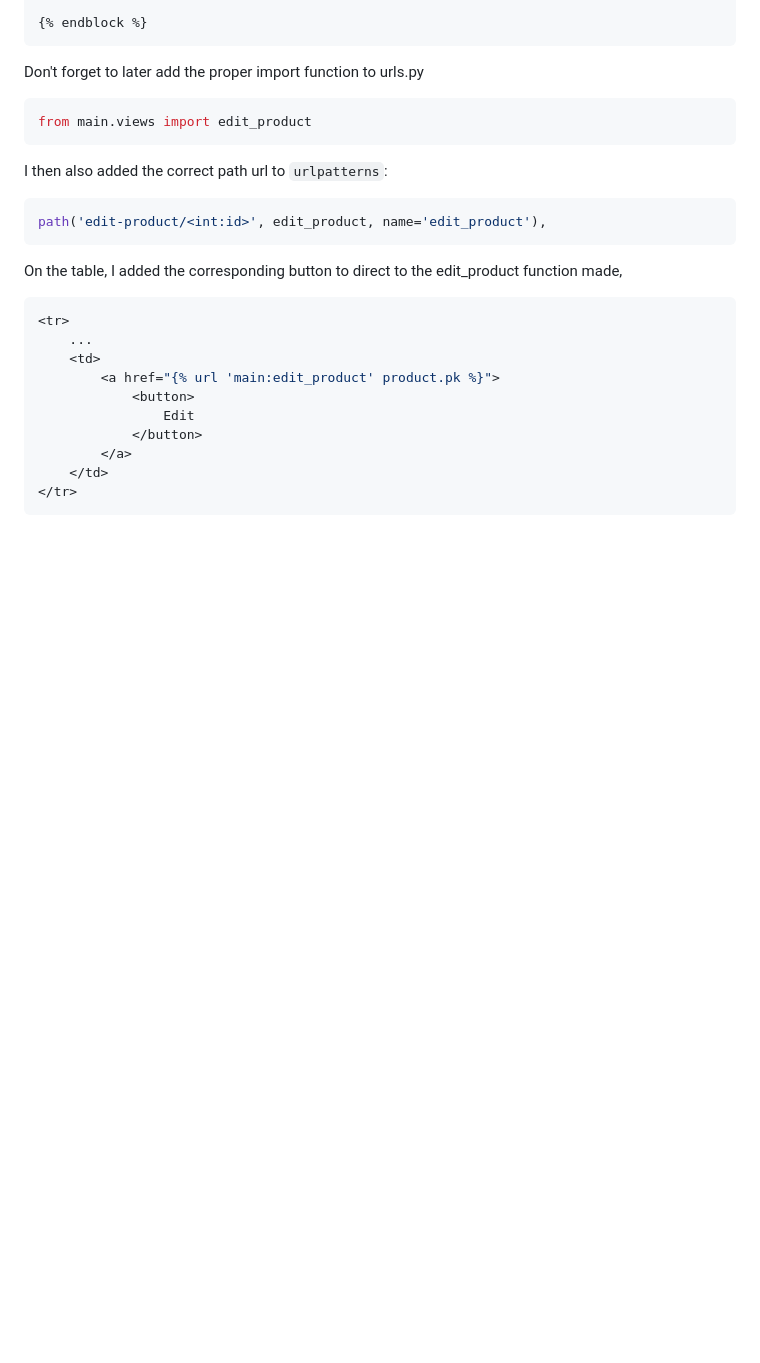
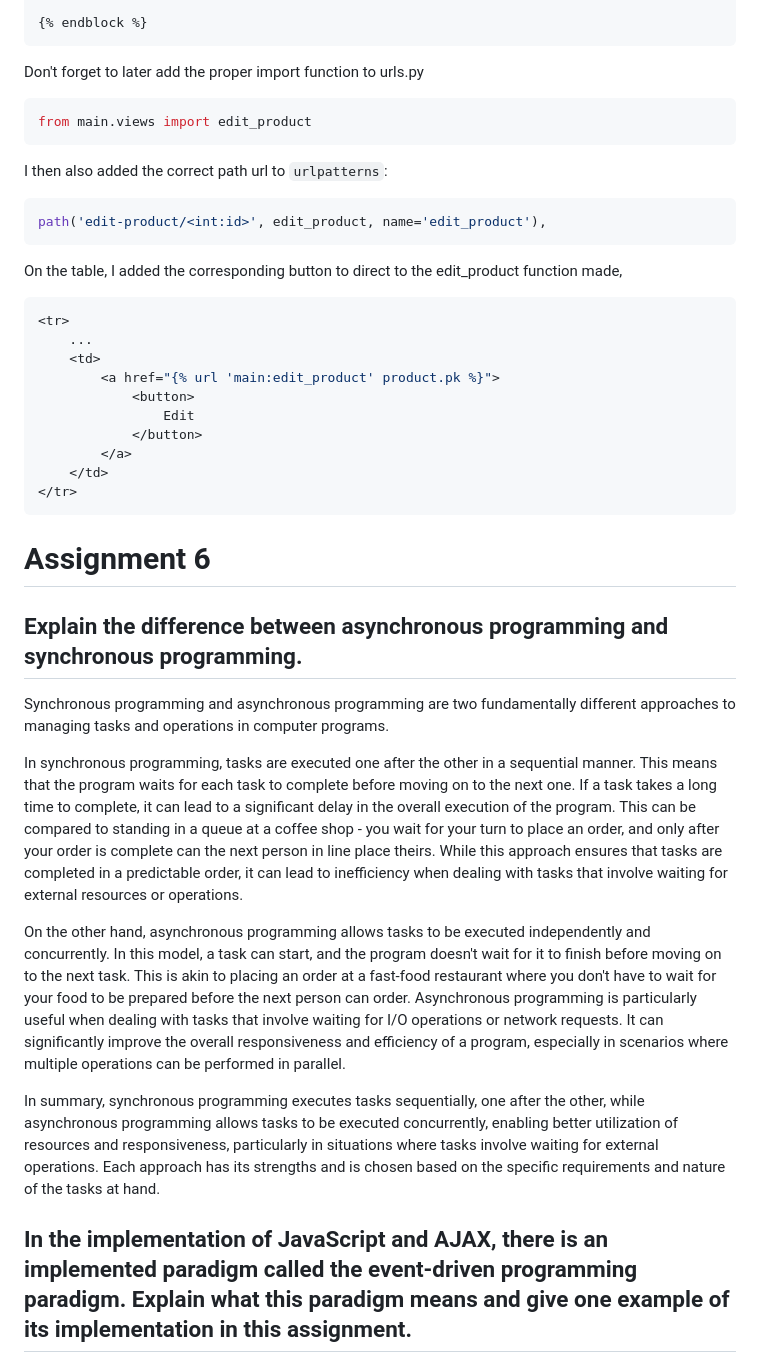
Before and after one commit to goosetea04/gustisuperstore, a Markdown page: README.md, the part around one of its changes. Drawn GitHub-style; blank space fills up the shorter version.

````diff
--- a/README.md
+++ b/README.md
@@ -404,3 +404,17 @@ On the table, I added the corresponding button to direct to the edit_product fun
     </td>
 </tr>
 ```
+# Assignment 6
+
+## Explain the difference between asynchronous programming and synchronous programming.
+
+Synchronous programming and asynchronous programming are two fundamentally different approaches to managing tasks and operations in computer programs.
+
+In synchronous programming, tasks are executed one after the other in a sequential manner. This means that the program waits for each task to complete before moving on to the next one. If a task takes a long time to complete, it can lead to a significant delay in the overall execution of the program. This can be compared to standing in a queue at a coffee shop - you wait for your turn to place an order, and only after your order is complete can the next person in line place theirs. While this approach ensures that tasks are completed in a predictable order, it can lead to inefficiency when dealing with tasks that involve waiting for external resources or operations.
+
+On the other hand, asynchronous programming allows tasks to be executed independently and concurrently. In this model, a task can start, and the program doesn't wait for it to finish before moving on to the next task. This is akin to placing an order at a fast-food restaurant where you don't have to wait for your food to be prepared before the next person can order. Asynchronous programming is particularly useful when dealing with tasks that involve waiting for I/O operations or network requests. It can significantly improve the overall responsiveness and efficiency of a program, especially in scenarios where multiple operations can be performed in parallel.
+
+In summary, synchronous programming executes tasks sequentially, one after the other, while asynchronous programming allows tasks to be executed concurrently, enabling better utilization of resources and responsiveness, particularly in situations where tasks involve waiting for external operations. Each approach has its strengths and is chosen based on the specific requirements and nature of the tasks at hand.
+
+## In the implementation of JavaScript and AJAX, there is an implemented paradigm called the event-driven programming paradigm. Explain what this paradigm means and give one example of its implementation in this assignment.
+
````
Also changed, not shown: other parts of README.md (+12 -0 lines).
